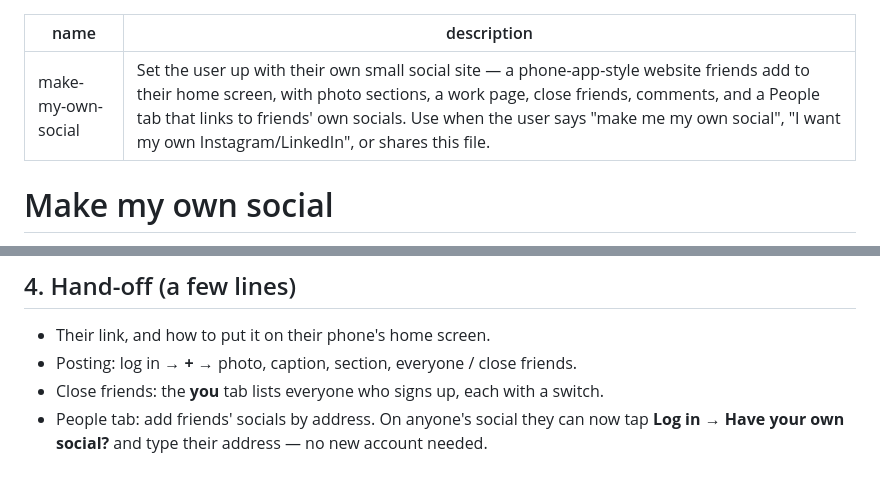
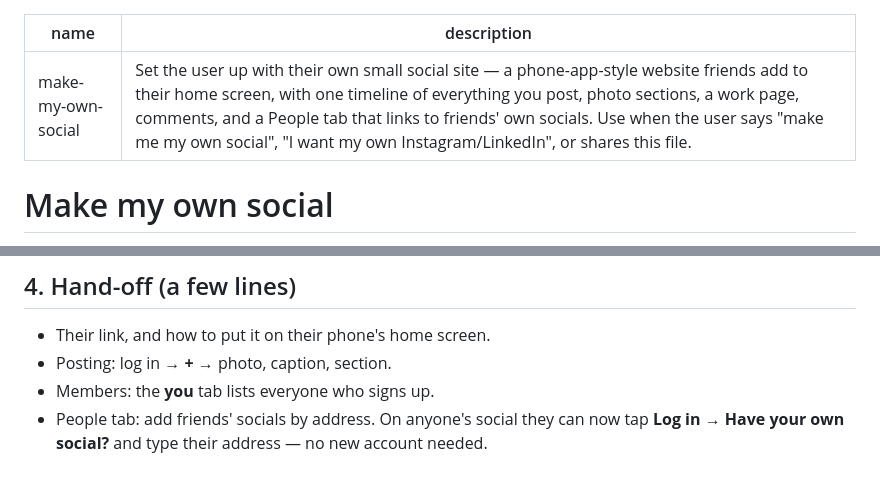
Before and after one commit to evydeveloper-rgb/make-my-own-social, a Markdown page: skill.md, 2 parts joined by grey strips. GitHub-like rendering.

```diff
--- a/skill.md
+++ b/skill.md
@@ -1,6 +1,6 @@
 ---
 name: make-my-own-social
-description: Set the user up with their own small social site — a phone-app-style website friends add to their home screen, with photo sections, a work page, close friends, comments, and a People tab that links to friends' own socials. Use when the user says "make me my own social", "I want my own Instagram/LinkedIn", or shares this file.
+description: Set the user up with their own small social site — a phone-app-style website friends add to their home screen, with one timeline of everything you post, photo sections, a work page, comments, and a People tab that links to friends' own socials. Use when the user says "make me my own social", "I want my own Instagram/LinkedIn", or shares this file.
 ---
 
 # Make my own social
@@ -66,8 +66,8 @@ Mention that free Supabase projects pause after about a week with no visits.
 ## 4. Hand-off (a few lines)
 
 - Their link, and how to put it on their phone's home screen.
-- Posting: log in → **+** → photo, caption, section, everyone / close friends.
-- Close friends: the **you** tab lists everyone who signs up, each with a switch.
+- Posting: log in → **+** → photo, caption, section.
+- Members: the **you** tab lists everyone who signs up.
 - People tab: add friends' socials by address. On anyone's social they can now
   tap **Log in → Have your own social?** and type their address — no new
   account needed.
```
Also changed, not shown: README.md (+3 -3 lines), assets/hero.png, assets/screens.png, 5 other files.
